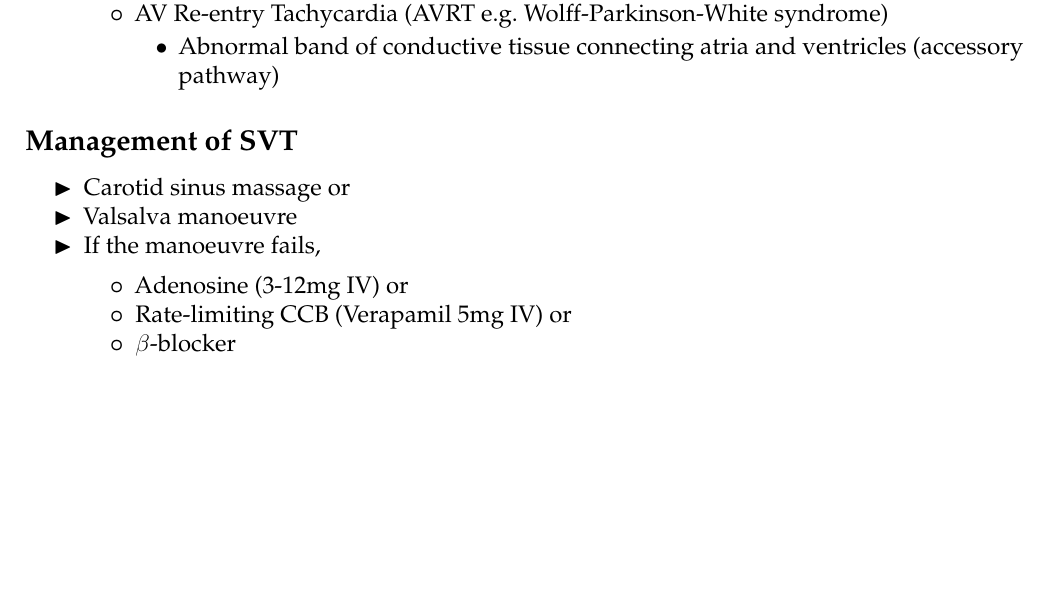
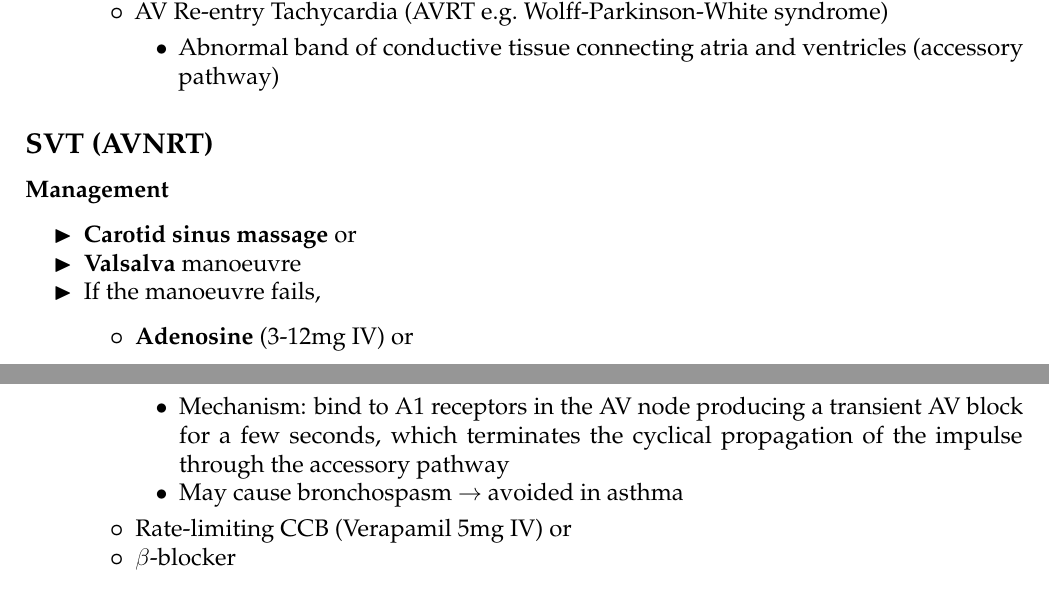
Before and after one commit to susmit31/MedNotes, an R Markdown document (code/medicine.Rmd): part of page 19 of 93 before the commit and two parts of pages 19 and 20 of 94 after it, the two joined at a grey line, cut so that both start at the same text, the shorter picture padded with empty space. Rendered offline with R 4.5, knitr and Pandoc, then LaTeX, with nearby package versions.

```diff
--- a/code/medicine.Rmd
+++ b/code/medicine.Rmd
@@ -576,10 +576,16 @@
 		- Abnormal band of conductive tissue connecting atria and ventricles
 		 (accessory pathway)
 
-### Management of SVT
-- Carotid sinus massage or
-- Valsalva manoeuvre
+### SVT (AVNRT)
+#### Management
+- **Carotid sinus massage** or
+- **Valsalva** manoeuvre
 - If the manoeuvre fails,
-	- Adenosine (3-12mg IV) or
+	- **Adenosine** (3-12mg IV) or
+		- Mechanism: bind to A1 receptors in the AV node producing a
+		 transient AV block for a few seconds, which terminates the
+		 cyclical propagation of the impulse through the accessory
+		 pathway
+		- May cause bronchospasm $\rightarrow$ avoided in asthma
 	- Rate-limiting CCB (Verapamil 5mg IV) or
 	- $\beta$-blocker
```
Also changed, not shown: code/medicine.pdf (added), code/medicine.tex, code/medicine.Rmd (2 more changed lines), 3 other files.
